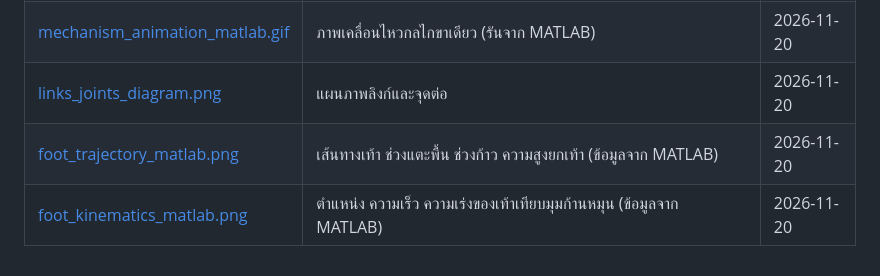
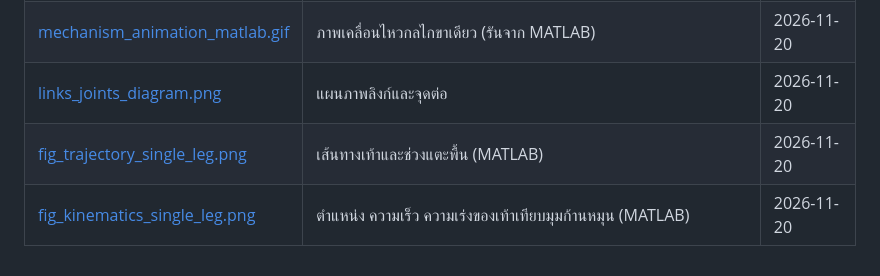
Before and after one commit to 6730027821-kongpop/Linkage-Walking-Mechanism, a Markdown page: media/README.md, the part around the change. GitHub-like rendering.

Commit message:
Use original MATLAB chart images

```diff
--- a/media/README.md
+++ b/media/README.md
@@ -7,5 +7,5 @@
 | [วิดีโอสาธิต (YouTube Shorts)](https://youtube.com/shorts/H6VvG0fA-Pw) | การทำงานของกลไกเดินแบบ linkage ขาเดียว (ดูเหตุผลที่ทำขาเดียวใน [`simulation/README.md`](../simulation/README.md#ทำไมทำเป็นขาเดียว)) | 2026-11-13 |
 | [mechanism_animation_matlab.gif](mechanism_animation_matlab.gif) | ภาพเคลื่อนไหวกลไกขาเดียว (รันจาก MATLAB) | 2026-11-20 |
 | [links_joints_diagram.png](links_joints_diagram.png) | แผนภาพลิงก์และจุดต่อ | 2026-11-20 |
-| [foot_trajectory_matlab.png](foot_trajectory_matlab.png) | เส้นทางเท้า ช่วงแตะพื้น ช่วงก้าว ความสูงยกเท้า (ข้อมูลจาก MATLAB) | 2026-11-20 |
-| [foot_kinematics_matlab.png](foot_kinematics_matlab.png) | ตำแหน่ง ความเร็ว ความเร่งของเท้าเทียบมุมก้านหมุน (ข้อมูลจาก MATLAB) | 2026-11-20 |
+| [fig_trajectory_single_leg.png](fig_trajectory_single_leg.png) | เส้นทางเท้าและช่วงแตะพื้น (MATLAB) | 2026-11-20 |
+| [fig_kinematics_single_leg.png](fig_kinematics_single_leg.png) | ตำแหน่ง ความเร็ว ความเร่งของเท้าเทียบมุมก้านหมุน (MATLAB) | 2026-11-20 |
```
Also changed, not shown: README.md (+3 -3 lines), media/fig_kinematics_single_leg.png (added), media/fig_trajectory_single_leg.png (added), media/foot_kinematics_matlab.png (deleted), media/foot_trajectory_matlab.png (deleted).
